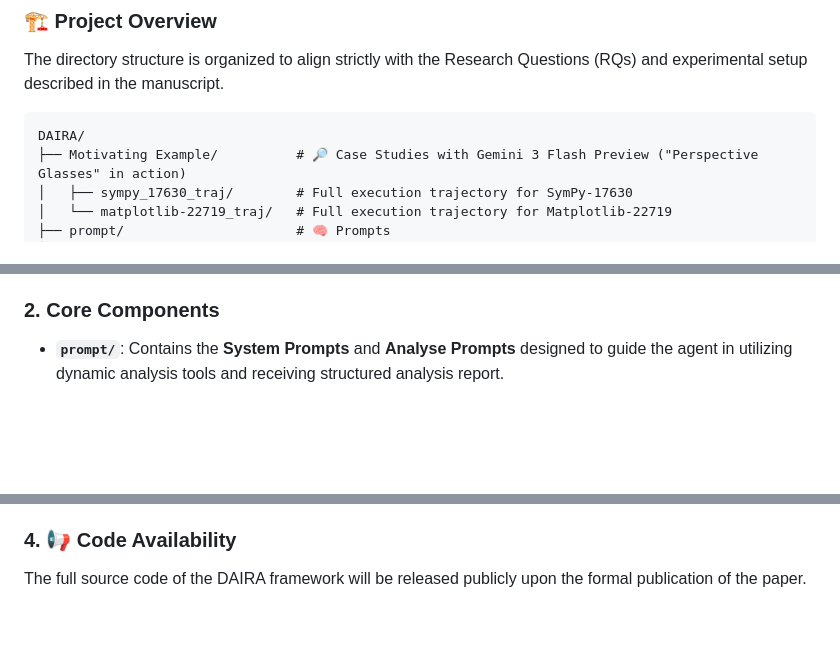
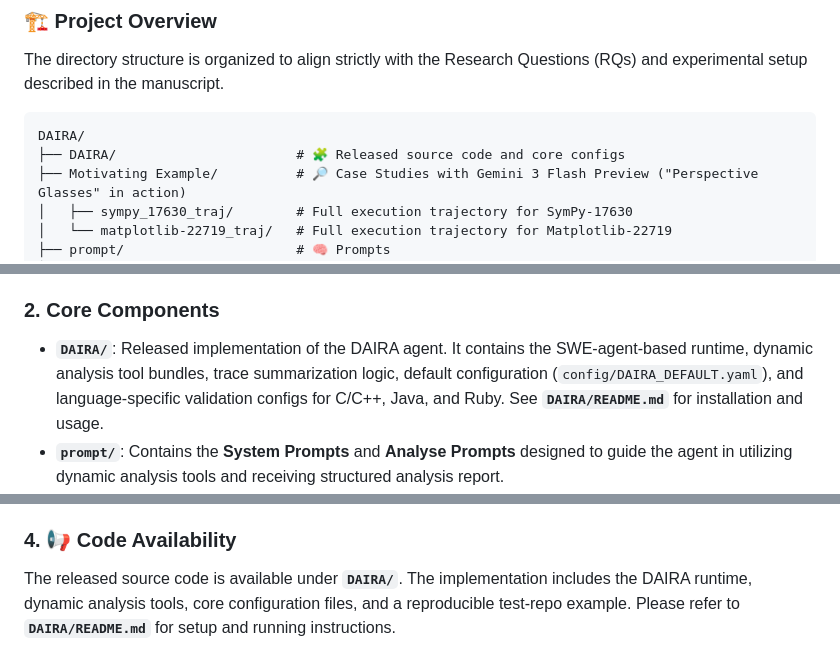
Before and after one commit to orreroing/DAIRA, a Markdown page: README.md, 3 parts joined by grey strips. Rendered like a GitHub page; blank space fills up the shorter version.

Commit message:
Update root README for released DAIRA code

````diff
--- a/README.md
+++ b/README.md
@@ -10,6 +10,7 @@ The directory structure is organized to align strictly with the Research Questio
 
 ```text
 DAIRA/
+├── DAIRA/                       # 🧩 Released source code and core configs
 ├── Motivating Example/          # 🔎 Case Studies with Gemini 3 Flash Preview ("Perspective Glasses" in action)
 │   ├── sympy_17630_traj/        # Full execution trajectory for SymPy-17630
 │   └── matplotlib-22719_traj/   # Full execution trajectory for Matplotlib-22719
@@ -30,6 +31,7 @@ DAIRA/
     * These examples illustrate how DAIRA successfully resolves complex defects (e.g., polymorphic control flows, implicit type degradation) where baselines failed due to a lack of intermediate execution state observation.
 
 ### 2. Core Components
+* **`DAIRA/`**: Released implementation of the DAIRA agent. It contains the SWE-agent-based runtime, dynamic analysis tool bundles, trace summarization logic, default configuration (`config/DAIRA_DEFAULT.yaml`), and language-specific validation configs for C/C++, Java, and Ruby. See **`DAIRA/README.md`** for installation and usage.
 * **`prompt/`**: Contains the **System Prompts** and **Analyse Prompts** designed to guide the agent in utilizing dynamic analysis tools and receiving structured analysis report.
 * **`swebench result/`**: The raw evaluation logs (JSON format) generated from running DAIRA and baseline methods on the **SWE-bench Verified** dataset. Includes results for:
     * `DAIRA` (Ours)
@@ -56,4 +58,4 @@ This section corresponds to the quantitative evaluation of the framework:
         * SWE-agent(baseline)
 
 ### 4. 📢 Code Availability
-The full source code of the DAIRA framework will be released publicly upon the formal publication of the paper.
+The released source code is available under **`DAIRA/`**. The implementation includes the DAIRA runtime, dynamic analysis tools, core configuration files, and a reproducible test-repo example. Please refer to **`DAIRA/README.md`** for setup and running instructions.
````
